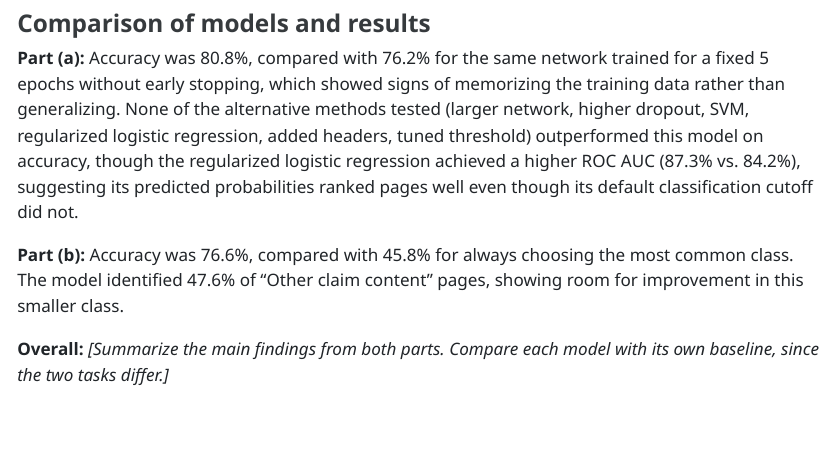
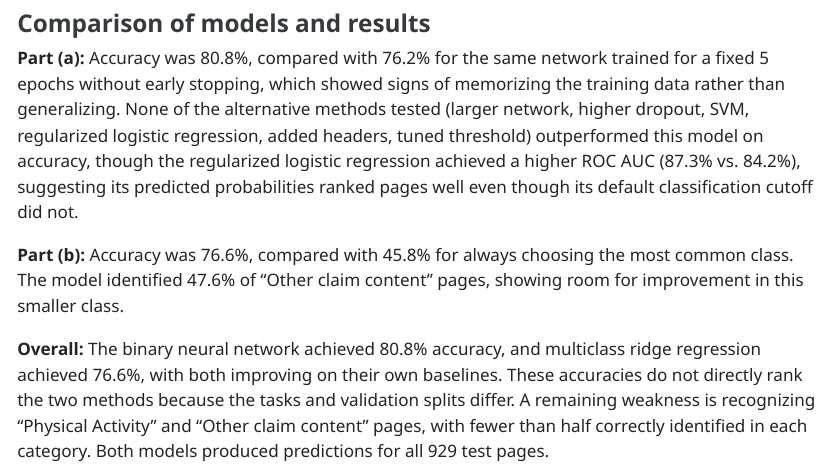
Before and after one commit to pstat-197a-fall2026/module2-claims-team12, a Quarto document (writeups/prediction-summary.qmd): the page in a window 1100 px wide, from 1270 px down. The pictures show the output file writeups/prediction-summary.html that the author committed with the source, opened offline.

Commit message:
update overall summary for primary task

```diff
--- a/writeups/prediction-summary.qmd
+++ b/writeups/prediction-summary.qmd
@@ -65,4 +65,4 @@ For Part (b), sensitivity and specificity give equal weight to each of the five
 
 **Part (b):** Accuracy was `r percent(model$metrics$Accuracy)`, compared with `r percent(model$baseline_accuracy)` for always choosing the most common class. The model identified `r percent(model$per_class$Sensitivity[5])` of “Other claim content” pages, showing room for improvement in this smaller class.
 
-**Overall:** *[Summarize the main findings from both parts. Compare each model with its own baseline, since the two tasks differ.]*
+**Overall:** The binary neural network achieved `r percent(binary_results$accuracy)` accuracy, and multiclass ridge regression achieved `r percent(model$metrics$Accuracy)`, with both improving on their own baselines. These accuracies do not directly rank the two methods because the tasks and validation splits differ. A remaining weakness is recognizing “Physical Activity” and “Other claim content” pages, with fewer than half correctly identified in each category. Both models produced predictions for all 929 test pages.
```
Also changed, not shown: writeups/prediction-summary.html.
